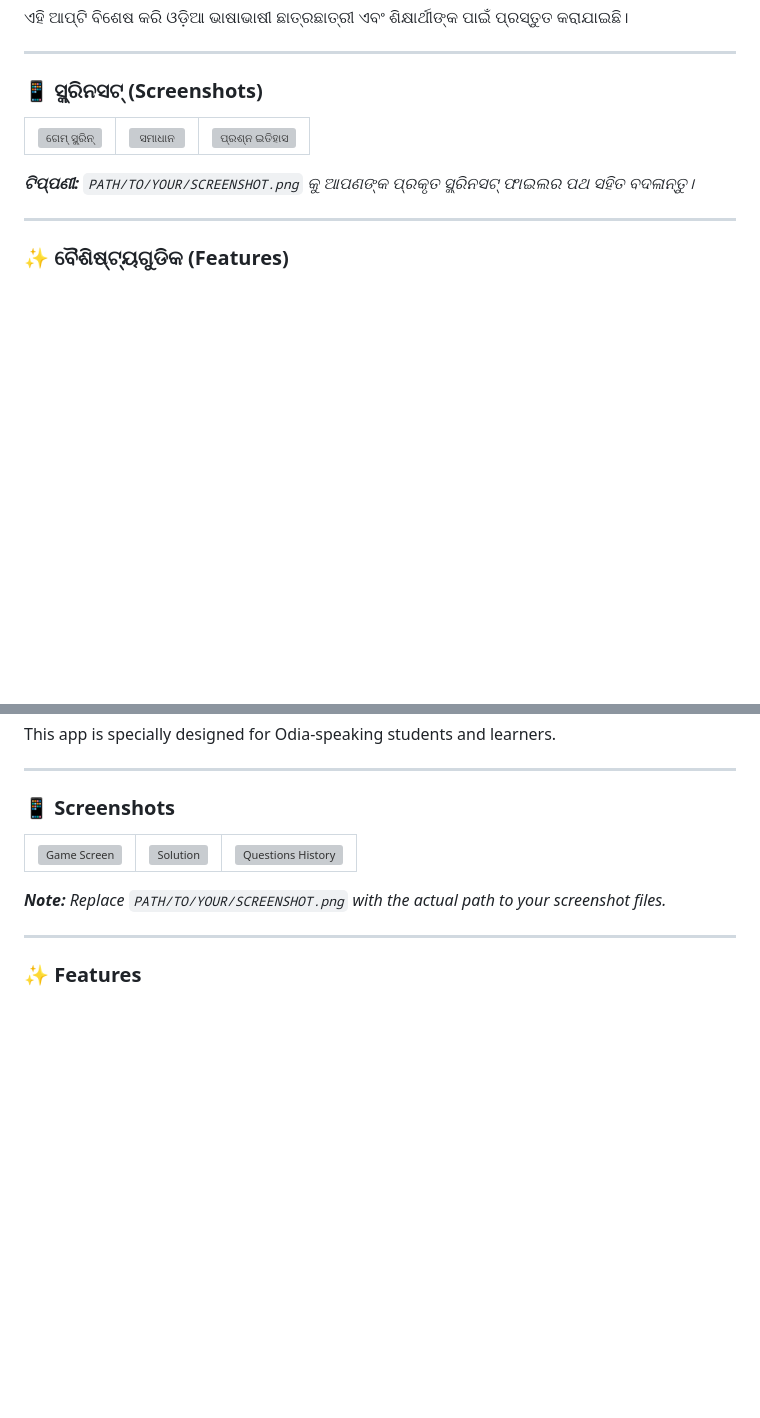
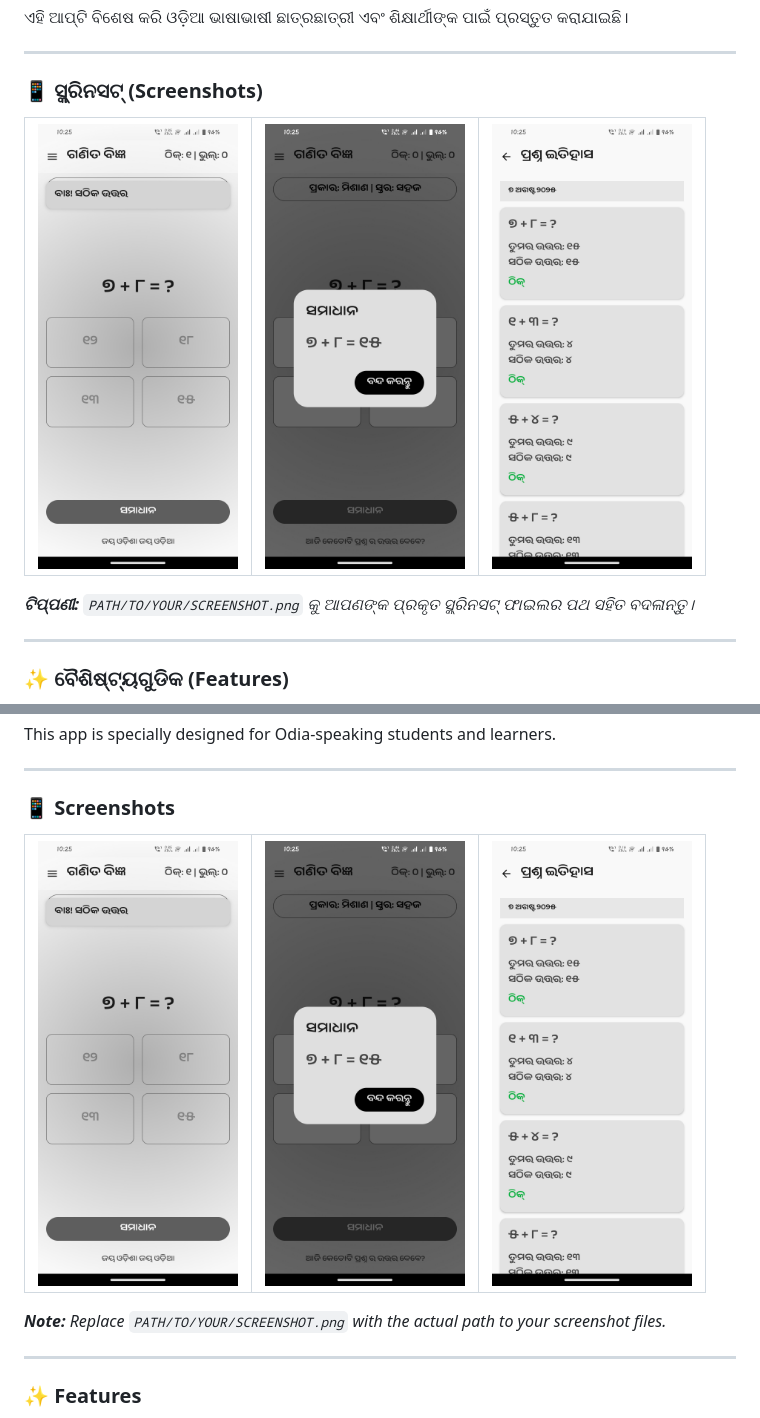
Before and after one commit to imsbg/Ganita-Bingya-App, a Markdown page: README.md, 2 parts joined by grey strips. Rendered like a GitHub page; folded sections open; blank space fills up the shorter version; grey boxes are pictures that could not be loaded.

```diff
--- a/README.md
+++ b/README.md
@@ -17,9 +17,9 @@
 
 <table align="center">
   <tr>
-    <td align="center"><img src="PATH/TO/YOUR/SCREENSHOT1.png" alt="ଗେମ୍ ସ୍କ୍ରିନ୍" width="200"/></td>
-    <td align="center"><img src="PATH/TO/YOUR/SCREENSHOT2.png" alt="ସମାଧାନ" width="200"/></td>
-    <td align="center"><img src="PATH/TO/YOUR/SCREENSHOT3.png" alt="ପ୍ରଶ୍ନ ଇତିହାସ" width="200"/></td>
+    <td align="center"><img src="images/1.jpg" alt="ଗେମ୍ ସ୍କ୍ରିନ୍" width="200"/></td>
+    <td align="center"><img src="images/2.jpg" alt="ସମାଧାନ" width="200"/></td>
+    <td align="center"><img src="images/3.jpg" alt="ପ୍ରଶ୍ନ ଇତିହାସ" width="200"/></td>
   </tr>
 </table>
 
@@ -82,9 +82,9 @@ This app is specially designed for Odia-speaking students and learners.
 
 <table align="center">
   <tr>
-    <td align="center"><img src="PATH/TO/YOUR/SCREENSHOT1.png" alt="Game Screen" width="200"/></td>
-    <td align="center"><img src="PATH/TO/YOUR/SCREENSHOT2.png" alt="Solution" width="200"/></td>
-    <td align="center"><img src="PATH/TO/YOUR/SCREENSHOT3.png" alt="Questions History" width="200"/></td>
+    <td align="center"><img src="images/1.jpg" alt="Game Screen" width="200"/></td>
+    <td align="center"><img src="images/2.jpg" alt="Solution" width="200"/></td>
+    <td align="center"><img src="images/3.jpg" alt="Questions History" width="200"/></td>
   </tr>
 </table>
 
```
